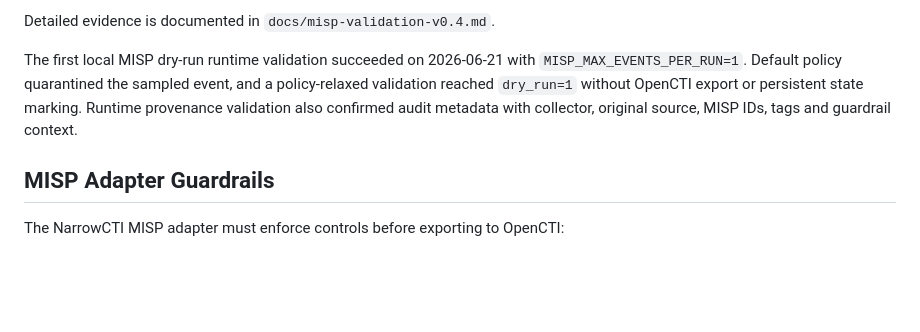
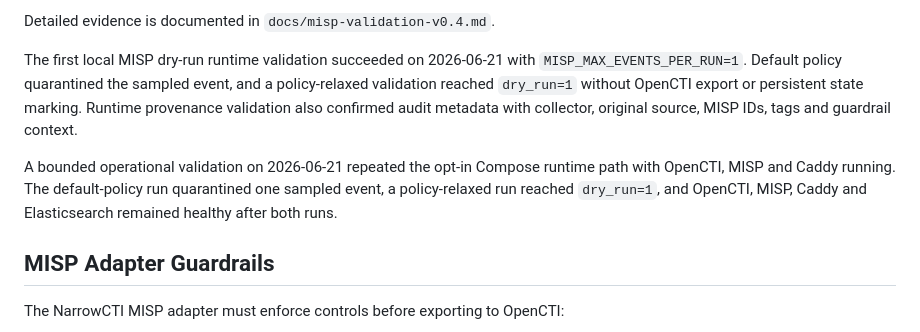
Before and after one commit to NarrowCTI/narrowcti, a Markdown page: docs/multi-feed-expansion-v0.4.md, the part around the change. Rendered like a GitHub page; blank space fills up the shorter version.

```diff
--- a/docs/multi-feed-expansion-v0.4.md
+++ b/docs/multi-feed-expansion-v0.4.md
@@ -72,6 +72,11 @@ and a policy-relaxed validation reached `dry_run=1` without OpenCTI export or
 persistent state marking. Runtime provenance validation also confirmed audit
 metadata with collector, original source, MISP IDs, tags and guardrail context.
 
+A bounded operational validation on 2026-06-21 repeated the opt-in Compose
+runtime path with OpenCTI, MISP and Caddy running. The default-policy run
+quarantined one sampled event, a policy-relaxed run reached `dry_run=1`, and
+OpenCTI, MISP, Caddy and Elasticsearch remained healthy after both runs.
+
 ## MISP Adapter Guardrails
 
 The NarrowCTI MISP adapter must enforce controls before exporting to OpenCTI:
```
Also changed, not shown: docs/misp-validation-v0.4.md (+64 -0 lines).
